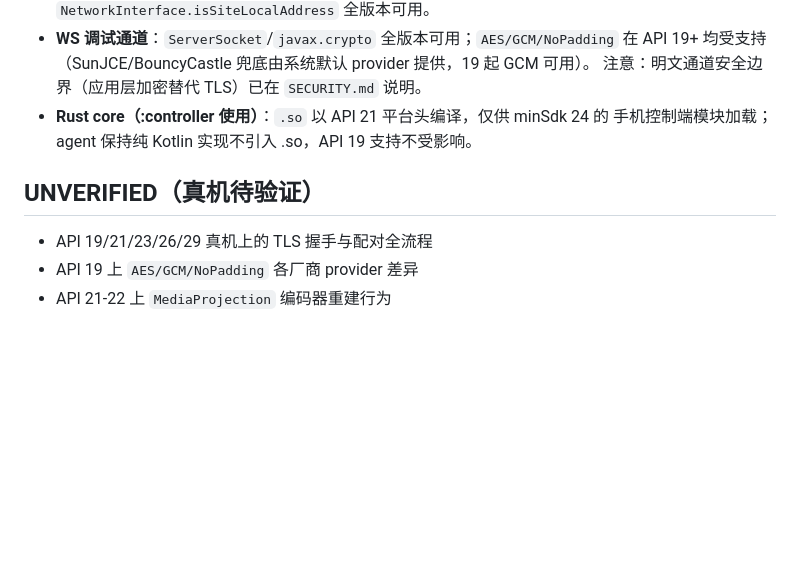
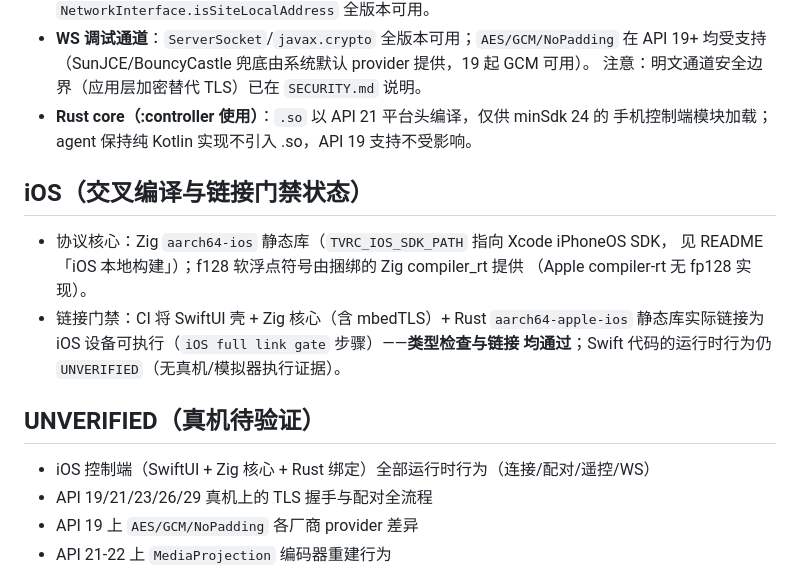
Before and after one commit to Luca4Don3/tv-remote-control, a Markdown page: docs/compat-matrix.md, the part around the change. Rendered like a GitHub page; blank space fills up the shorter version.

```diff
--- a/docs/compat-matrix.md
+++ b/docs/compat-matrix.md
@@ -52,8 +52,18 @@
 - **Rust core（:controller 使用）**：`.so` 以 API 21 平台头编译，仅供 minSdk 24 的
   手机控制端模块加载；agent 保持纯 Kotlin 实现不引入 .so，API 19 支持不受影响。
 
+## iOS（交叉编译与链接门禁状态）
+
+- 协议核心：Zig `aarch64-ios` 静态库（`TVRC_IOS_SDK_PATH` 指向 Xcode iPhoneOS SDK，
+  见 README「iOS 本地构建」）；f128 软浮点符号由捆绑的 Zig compiler_rt 提供
+  （Apple compiler-rt 无 fp128 实现）。
+- 链接门禁：CI 将 SwiftUI 壳 + Zig 核心（含 mbedTLS）+ Rust `aarch64-apple-ios`
+  静态库实际链接为 iOS 设备可执行（`iOS full link gate` 步骤）——**类型检查与链接
+  均通过**；Swift 代码的运行时行为仍 `UNVERIFIED`（无真机/模拟器执行证据）。
+
 ## UNVERIFIED（真机待验证）
 
+- iOS 控制端（SwiftUI + Zig 核心 + Rust 绑定）全部运行时行为（连接/配对/遥控/WS）
 - API 19/21/23/26/29 真机上的 TLS 握手与配对全流程
 - API 19 上 `AES/GCM/NoPadding` 各厂商 provider 差异
 - API 21-22 上 `MediaProjection` 编码器重建行为
```
Also changed, not shown: README.md (+27 -9 lines).
